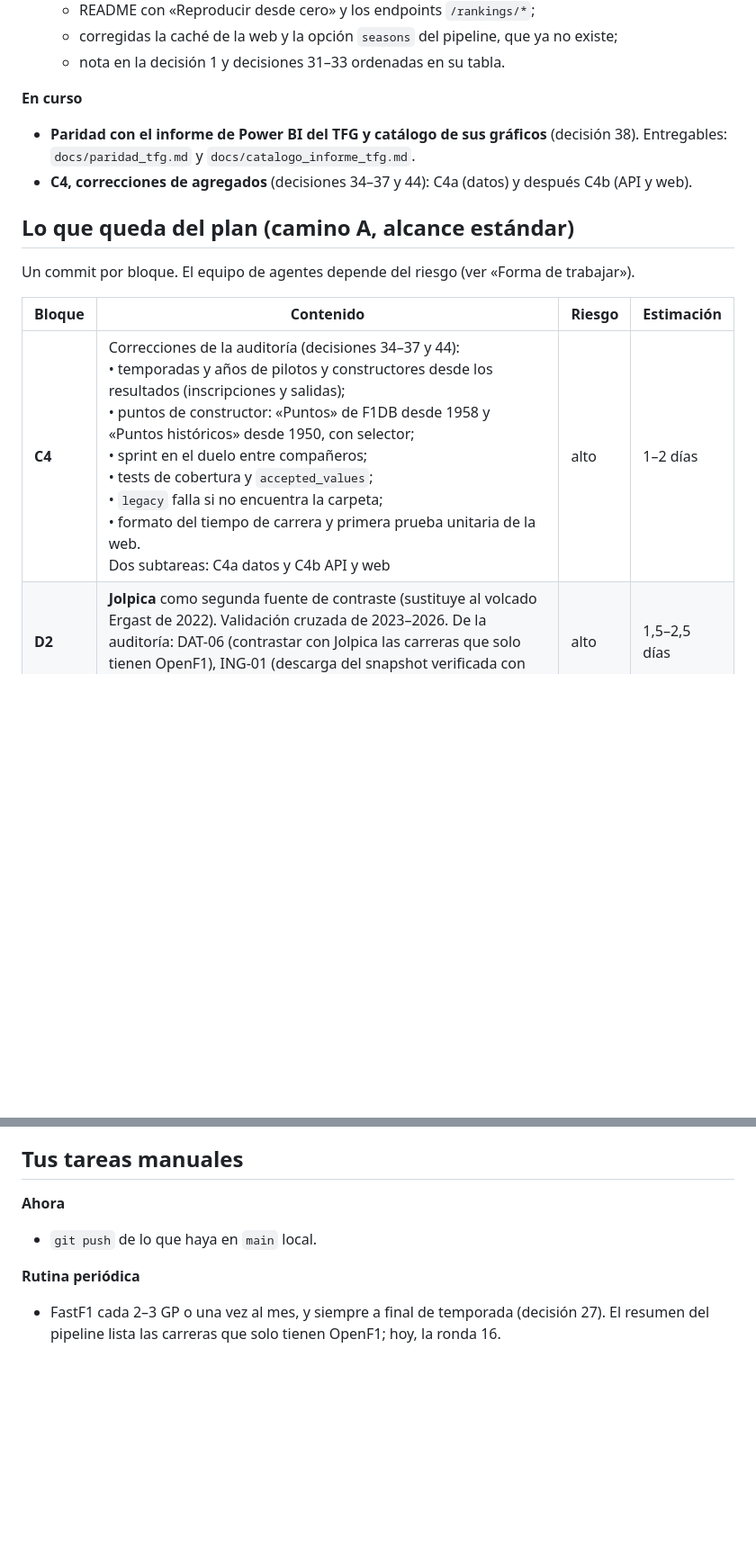
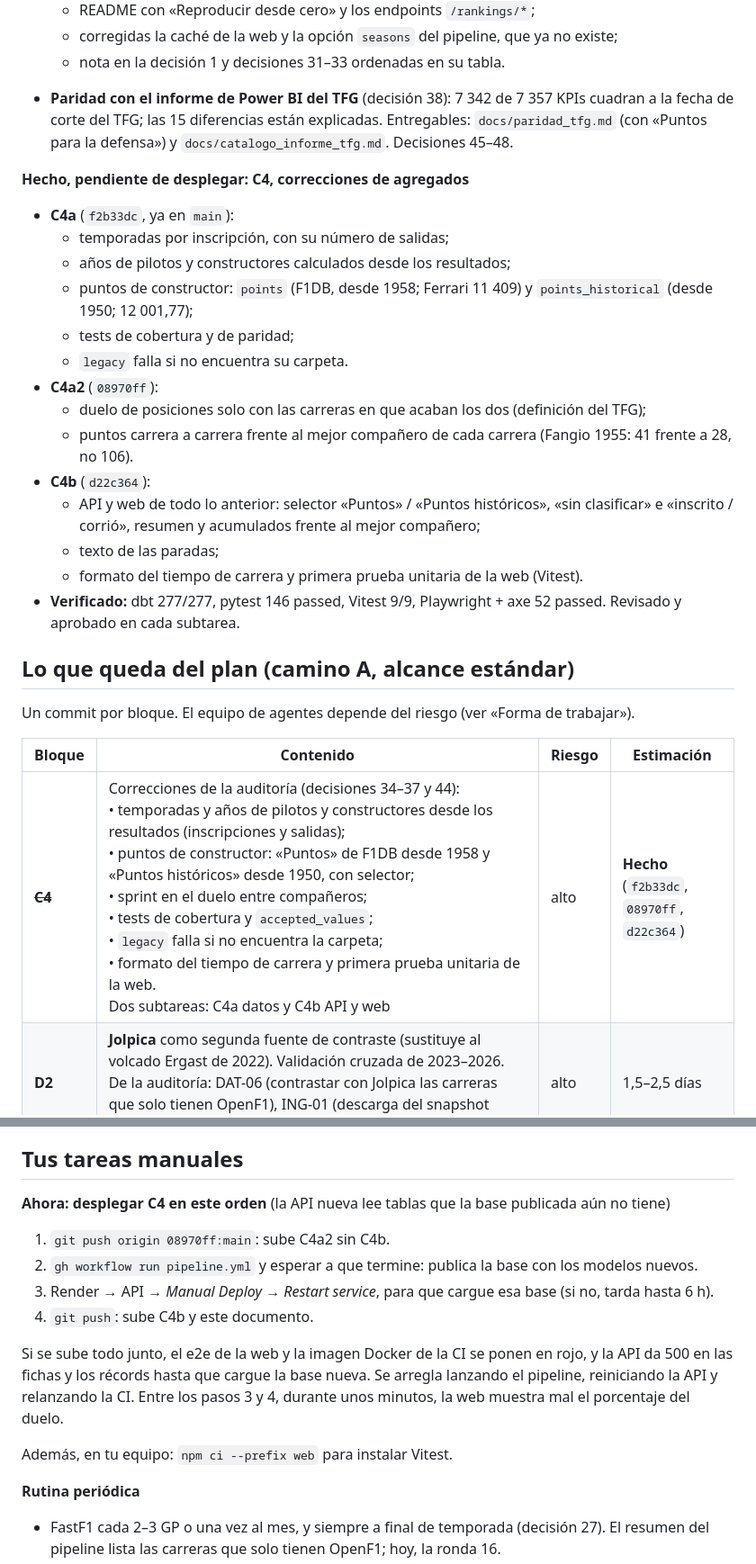
Before and after one commit to AntonioSchez32/f1-data-platform, a Markdown page: docs/informe_situacion/SIGUIENTES_PASOS.md, 2 parts joined by grey strips. Shown at 90% size. GitHub-like rendering; blank space fills up the shorter version.

Commit message:
Siguientes pasos: C4 terminado, orden de despliegue y DBT-7 resuelto
Co-Authored-By: Claude Opus 5.5 <noreply@anthropic.com>

```diff
--- a/docs/informe_situacion/SIGUIENTES_PASOS.md
+++ b/docs/informe_situacion/SIGUIENTES_PASOS.md
@@ -21,9 +21,23 @@
   - corregidas la caché de la web y la opción `seasons` del pipeline, que ya no existe;
   - nota en la decisión 1 y decisiones 31–33 ordenadas en su tabla.
 
-**En curso**
-- **Paridad con el informe de Power BI del TFG y catálogo de sus gráficos** (decisión 38). Entregables: `docs/paridad_tfg.md` y `docs/catalogo_informe_tfg.md`.
-- **C4, correcciones de agregados** (decisiones 34–37 y 44): C4a (datos) y después C4b (API y web).
+- **Paridad con el informe de Power BI del TFG** (decisión 38): 7 342 de 7 357 KPIs cuadran a la fecha de corte del TFG; las 15 diferencias están explicadas. Entregables: `docs/paridad_tfg.md` (con «Puntos para la defensa») y `docs/catalogo_informe_tfg.md`. Decisiones 45–48.
+
+**Hecho, pendiente de desplegar: C4, correcciones de agregados**
+- **C4a** (`f2b33dc`, ya en `main`):
+  - temporadas por inscripción, con su número de salidas;
+  - años de pilotos y constructores calculados desde los resultados;
+  - puntos de constructor: `points` (F1DB, desde 1958; Ferrari 11 409) y `points_historical` (desde 1950; 12 001,77);
+  - tests de cobertura y de paridad;
+  - `legacy` falla si no encuentra su carpeta.
+- **C4a2** (`08970ff`):
+  - duelo de posiciones solo con las carreras en que acaban los dos (definición del TFG);
+  - puntos carrera a carrera frente al mejor compañero de cada carrera (Fangio 1955: 41 frente a 28, no 106).
+- **C4b** (`d22c364`):
+  - API y web de todo lo anterior: selector «Puntos» / «Puntos históricos», «sin clasificar» e «inscrito / corrió», resumen y acumulados frente al mejor compañero;
+  - texto de las paradas;
+  - formato del tiempo de carrera y primera prueba unitaria de la web (Vitest).
+- **Verificado:** dbt 277/277, pytest 146 passed, Vitest 9/9, Playwright + axe 52 passed. Revisado y aprobado en cada subtarea.
 
 ## Lo que queda del plan (camino A, alcance estándar)
 
@@ -31,7 +45,7 @@ Un commit por bloque. El equipo de agentes depende del riesgo (ver «Forma de tr
 
 | Bloque | Contenido | Riesgo | Estimación |
 |---|---|---|---|
-| **C4** | Correcciones de la auditoría (decisiones 34–37 y 44):<br>• temporadas y años de pilotos y constructores desde los resultados (inscripciones y salidas);<br>• puntos de constructor: «Puntos» de F1DB desde 1958 y «Puntos históricos» desde 1950, con selector;<br>• sprint en el duelo entre compañeros;<br>• tests de cobertura y `accepted_values`;<br>• `legacy` falla si no encuentra la carpeta;<br>• formato del tiempo de carrera y primera prueba unitaria de la web.<br>Dos subtareas: C4a datos y C4b API y web | alto | 1–2 días |
+| ~~**C4**~~ | Correcciones de la auditoría (decisiones 34–37 y 44):<br>• temporadas y años de pilotos y constructores desde los resultados (inscripciones y salidas);<br>• puntos de constructor: «Puntos» de F1DB desde 1958 y «Puntos históricos» desde 1950, con selector;<br>• sprint en el duelo entre compañeros;<br>• tests de cobertura y `accepted_values`;<br>• `legacy` falla si no encuentra la carpeta;<br>• formato del tiempo de carrera y primera prueba unitaria de la web.<br>Dos subtareas: C4a datos y C4b API y web | alto | **Hecho** (`f2b33dc`, `08970ff`, `d22c364`) |
 | **D2** | **Jolpica** como segunda fuente de contraste (sustituye al volcado Ergast de 2022). Validación cruzada de 2023–2026. De la auditoría: DAT-06 (contrastar con Jolpica las carreras que solo tienen OpenF1), ING-01 (descarga del snapshot verificada con SHA) e ING-02 (umbral 0 en las dimensiones) | alto | 1,5–2,5 días |
 | **D3** | Eventos históricos (SC/VSC/banderas rojas, seed desde Wikipedia/TracingInsights) y compuestos Pirelli C1–C6 desde 2024 (seed a partir de las notas de prensa de Pirelli) | alto | 3 días |
 | **S1** | Vueltas de las carreras al sprint (29 sprints) con selector carrera/sprint en la web | alto | 4–6 días |
@@ -51,8 +65,15 @@ Después: fase 7 (analítica) y memoria del TFG. Opcional: W3, W4 y A2.
 
 ## Tus tareas manuales
 
-**Ahora**
-- `git push` de lo que haya en `main` local.
+**Ahora: desplegar C4 en este orden** (la API nueva lee tablas que la base publicada aún no tiene)
+1. `git push origin 08970ff:main`: sube C4a2 sin C4b.
+2. `gh workflow run pipeline.yml` y esperar a que termine: publica la base con los modelos nuevos.
+3. Render → API → *Manual Deploy* → *Restart service*, para que cargue esa base (si no, tarda hasta 6 h).
+4. `git push`: sube C4b y este documento.
+
+Si se sube todo junto, el e2e de la web y la imagen Docker de la CI se ponen en rojo, y la API da 500 en las fichas y los récords hasta que cargue la base nueva. Se arregla lanzando el pipeline, reiniciando la API y relanzando la CI. Entre los pasos 3 y 4, durante unos minutos, la web muestra mal el porcentaje del duelo.
+
+Además, en tu equipo: `npm ci --prefix web` para instalar Vitest.
 
 **Rutina periódica**
 - FastF1 cada 2–3 GP o una vez al mes, y siempre a final de temporada (decisión 27). El resumen del pipeline lista las carreras que solo tienen OpenF1; hoy, la ronda 16.
```
Also changed, not shown: other parts of docs/informe_situacion/SIGUIENTES_PASOS.md (+3 -3 lines).
